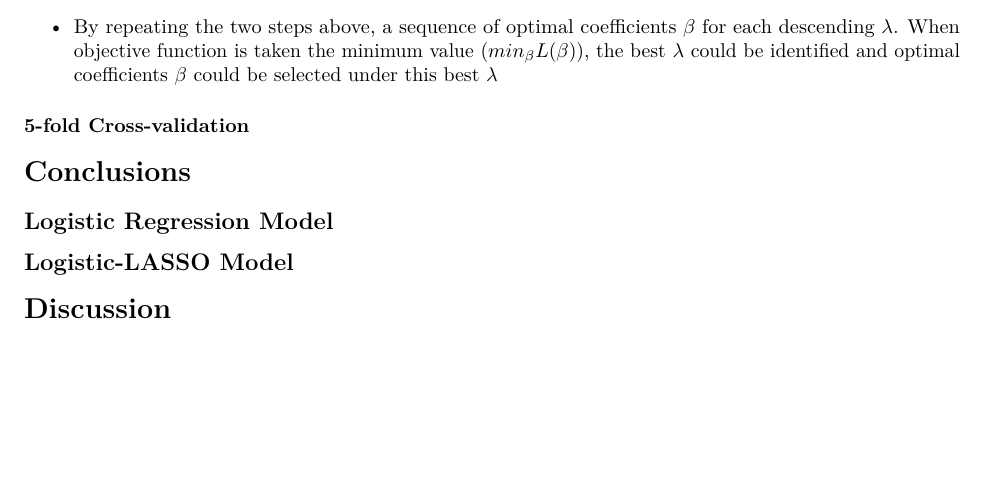
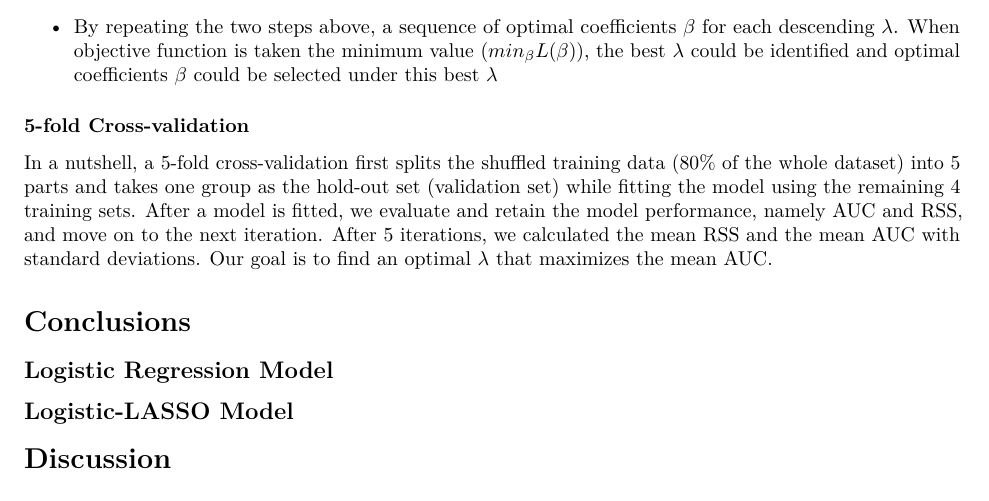
Before and after one commit to Wu00000/p8160_project_2, an R Markdown document (report.Rmd): part of page 2 of 2 before the commit and part of page 2 of 3 after it, cut so that both start at the same text, the shorter picture padded with empty space. Rendered offline with R 4.5, knitr and Pandoc, then LaTeX, with nearby package versions.

Commit message:
5 cv updated para1

```diff
--- a/report.Rmd
+++ b/report.Rmd
@@ -50,6 +50,7 @@ $$min_{\beta}L(\beta) = {-l(\beta) + \lambda\sum_{j=0}^{p}|\beta_j|}$$.
 
 ### 5-fold Cross-validation
 
+In a nutshell, a 5-fold cross-validation first splits the shuffled training data (80% of the whole dataset) into 5 parts and takes one group as the hold-out set (validation set) while fitting the model using the remaining 4 training sets. After a model is fitted, we evaluate and retain the model performance, namely AUC and RSS, and move on to the next iteration. After 5 iterations, we calculated the mean RSS and the mean AUC with standard deviations. Our goal is to find an optimal $\lambda$ that maximizes the mean AUC.
 
 
 # Conclusions
```
